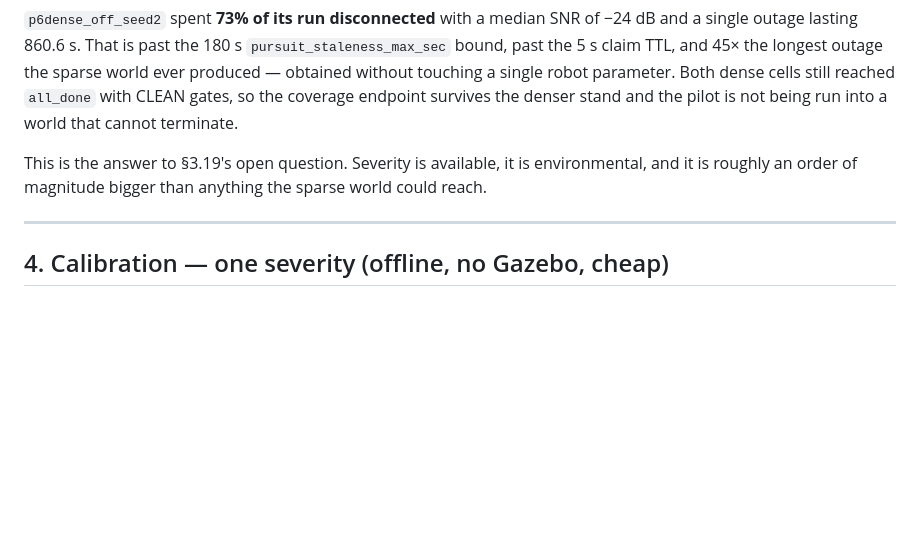
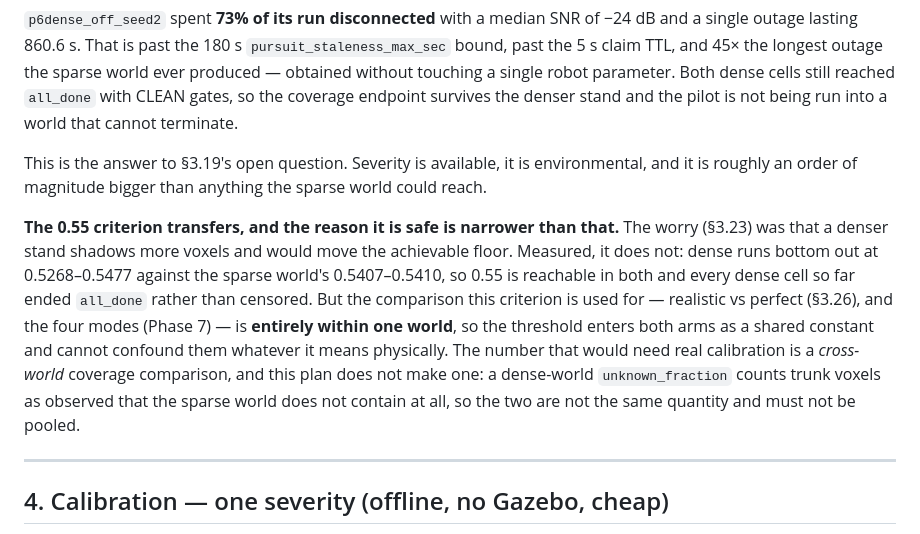
Before and after one commit to kalhansb/hmr_explo, a Markdown page: ws/src/comms_reconnection_experiment.md, the part around the change. GitHub-like rendering; blank space fills up the shorter version.

Commit message:
plan: 3.25 the 0.55 criterion transfers to the dense world, for a narrow reason
Measured floors: dense 0.5268-0.5477, sparse 0.5407-0.5410. 0.55 is reachable
in both and every dense cell ended all_done, not censored.

But the reason it is SAFE is narrower than "it transfers": the comparisons that
use it are entirely within one world, so it enters both arms as a shared
constant and cannot confound them whatever it means physically. A cross-world
coverage comparison would need real calibration, because a dense-world
unknown_fraction counts trunk voxels as observed that the sparse world does not
contain -- the two are not the same quantity and must not be pooled.

```diff
--- a/ws/src/comms_reconnection_experiment.md
+++ b/ws/src/comms_reconnection_experiment.md
@@ -1262,6 +1262,19 @@ This is the answer to §3.19's open question. Severity is available, it is
 environmental, and it is roughly an order of magnitude bigger than anything the
 sparse world could reach.
 
+**The 0.55 criterion transfers, and the reason it is safe is narrower than
+that.** The worry (§3.23) was that a denser stand shadows more voxels and would
+move the achievable floor. Measured, it does not: dense runs bottom out at
+0.5268–0.5477 against the sparse world's 0.5407–0.5410, so 0.55 is reachable in
+both and every dense cell so far ended `all_done` rather than censored. But the
+comparison this criterion is used for — realistic vs perfect (§3.26), and the
+four modes (Phase 7) — is **entirely within one world**, so the threshold enters
+both arms as a shared constant and cannot confound them whatever it means
+physically. The number that would need real calibration is a *cross-world*
+coverage comparison, and this plan does not make one: a dense-world
+`unknown_fraction` counts trunk voxels as observed that the sparse world does not
+contain at all, so the two are not the same quantity and must not be pooled.
+
 ---
 
 ## 4. Calibration — one severity (offline, no Gazebo, cheap)
```
